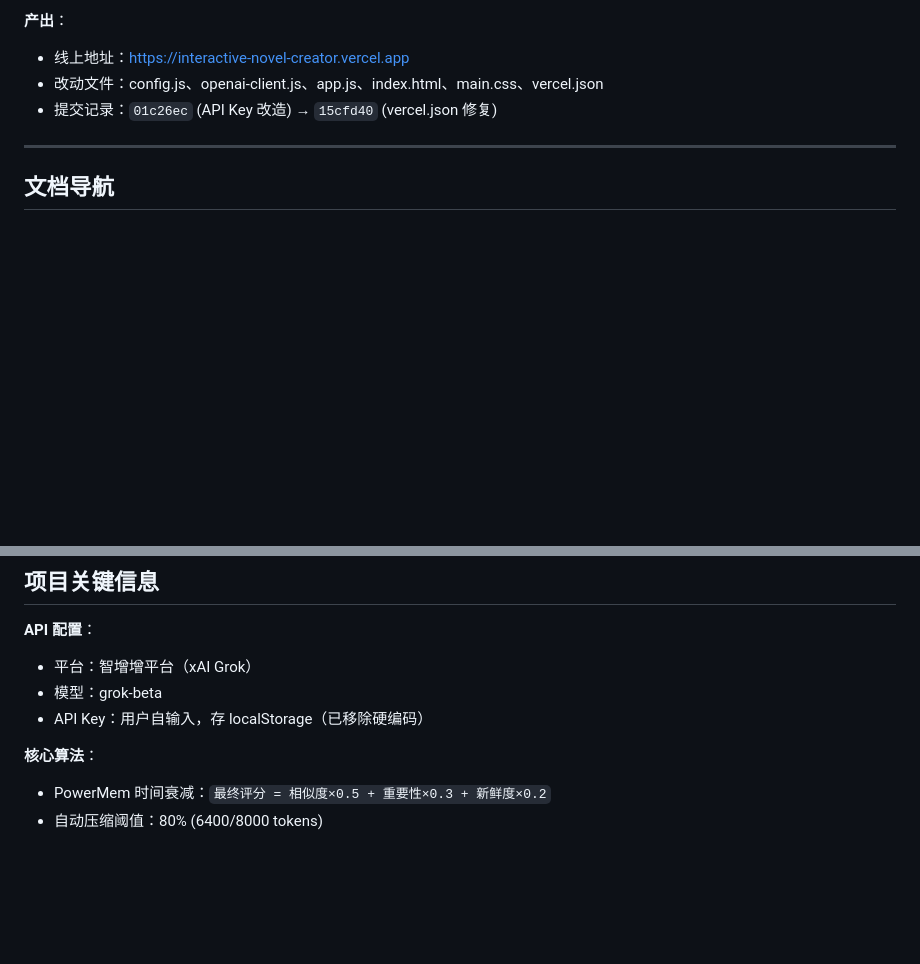
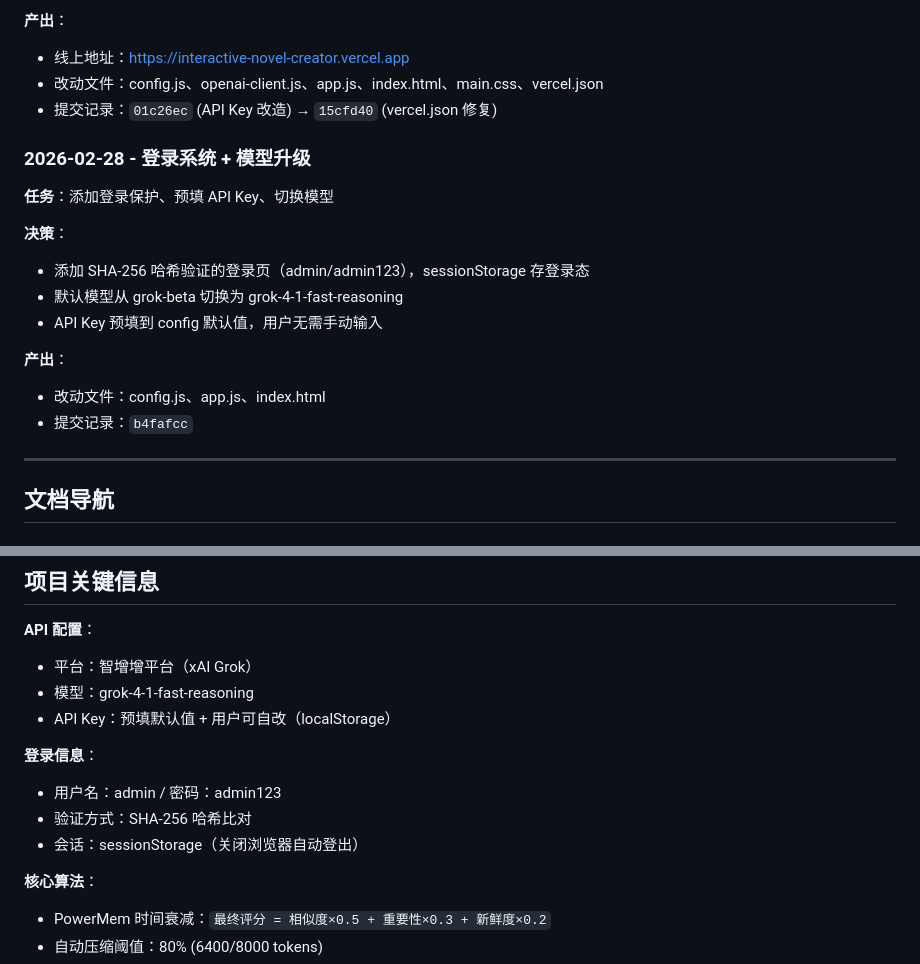
Before and after one commit to YonganZhang/interactive-novel-creator, a Markdown page: Yongan/docx/00-总索引.md, 2 parts joined by grey strips. Drawn GitHub-style; blank space fills up the shorter version.

Commit message:
docs: 更新总索引，记录登录系统与模型升级
Co-Authored-By: Claude Opus 4.6 <noreply@anthropic.com>

```diff
--- a/Yongan/docx/00-总索引.md
+++ b/Yongan/docx/00-总索引.md
@@ -50,6 +50,19 @@
 - 改动文件：config.js、openai-client.js、app.js、index.html、main.css、vercel.json
 - 提交记录：`01c26ec` (API Key 改造) → `15cfd40` (vercel.json 修复)
 
+### 2026-02-28 - 登录系统 + 模型升级
+
+**任务**：添加登录保护、预填 API Key、切换模型
+
+**决策**：
+- 添加 SHA-256 哈希验证的登录页（admin/admin123），sessionStorage 存登录态
+- 默认模型从 grok-beta 切换为 grok-4-1-fast-reasoning
+- API Key 预填到 config 默认值，用户无需手动输入
+
+**产出**：
+- 改动文件：config.js、app.js、index.html
+- 提交记录：`b4fafcc`
+
 ---
 
 ## 文档导航
@@ -88,8 +101,13 @@
 
 **API 配置**：
 - 平台：智增增平台（xAI Grok）
-- 模型：grok-beta
-- API Key：用户自输入，存 localStorage（已移除硬编码）
+- 模型：grok-4-1-fast-reasoning
+- API Key：预填默认值 + 用户可自改（localStorage）
+
+**登录信息**：
+- 用户名：admin / 密码：admin123
+- 验证方式：SHA-256 哈希比对
+- 会话：sessionStorage（关闭浏览器自动登出）
 
 **核心算法**：
 - PowerMem 时间衰减：`最终评分 = 相似度×0.5 + 重要性×0.3 + 新鲜度×0.2`
```
